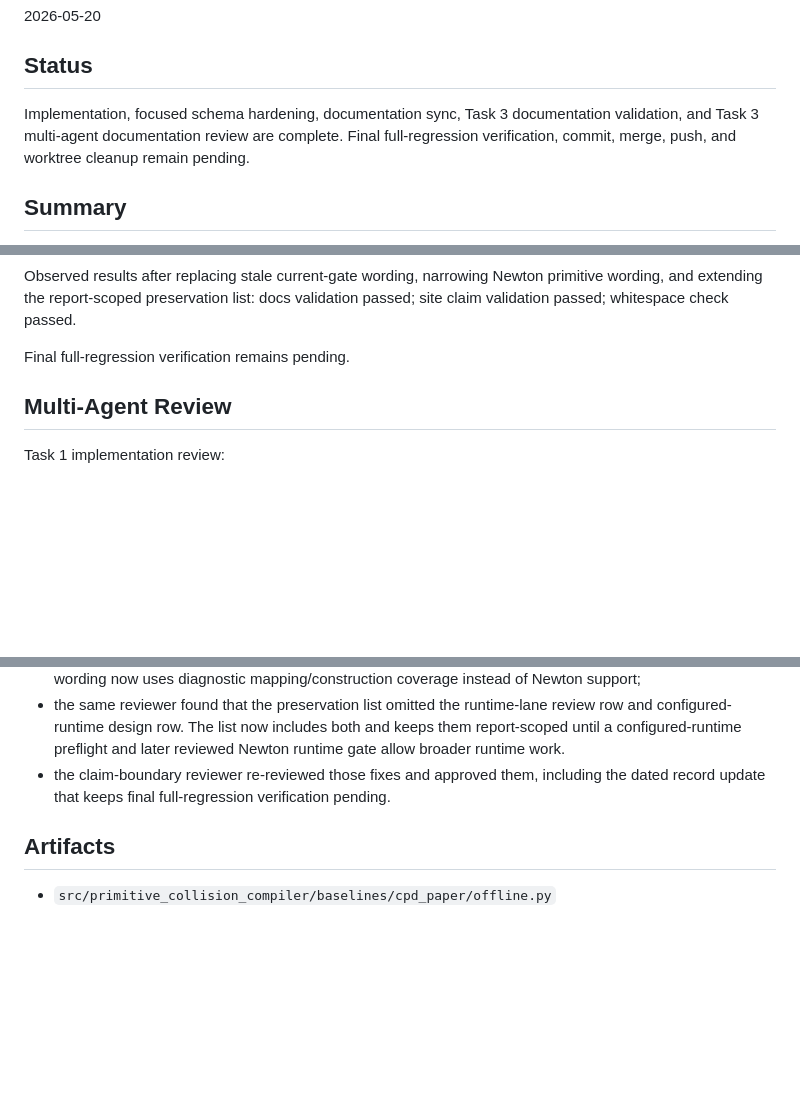
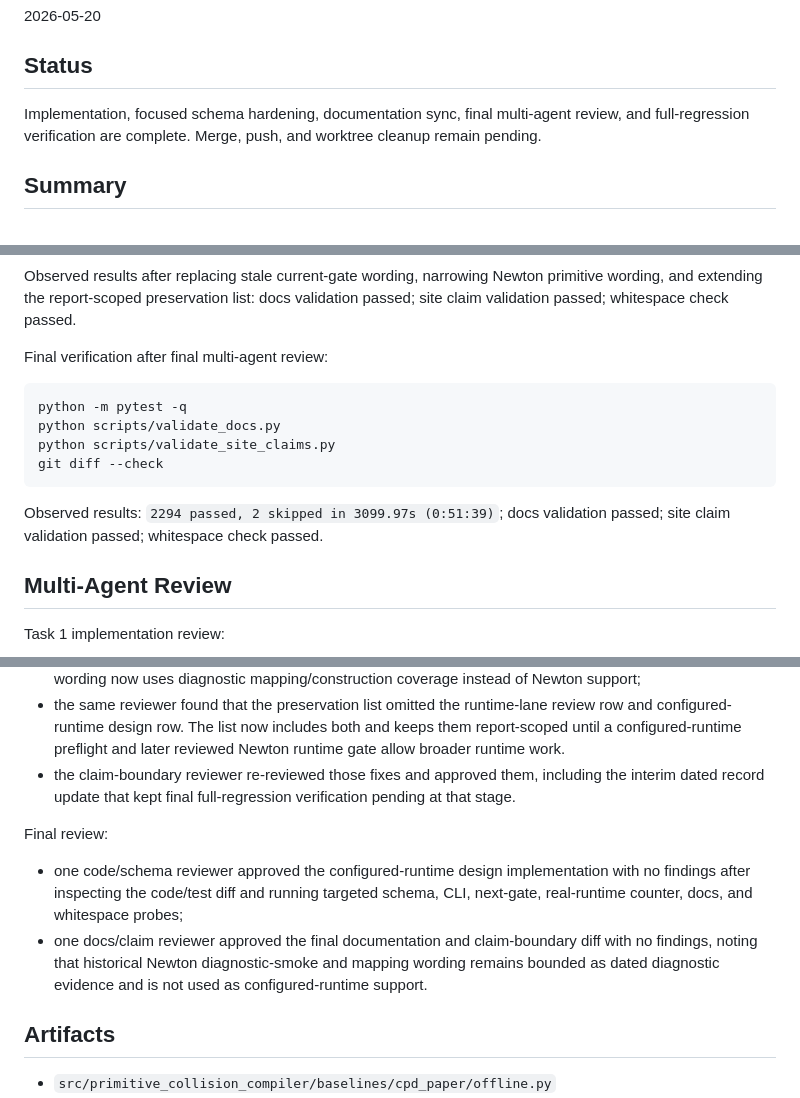
Before and after one commit to jandan138/physics-primitive-agent, a Markdown page: docs/records/2026-05-20-cpd-paper-newton-engine-builder-configured-runtime-design-contract.md, 3 parts joined by grey strips. Rendered like a GitHub page; blank space fills up the shorter version.

Commit message:
docs: finalize CPD configured-runtime verification

````diff
--- a/docs/records/2026-05-20-cpd-paper-newton-engine-builder-configured-runtime-design-contract.md
+++ b/docs/records/2026-05-20-cpd-paper-newton-engine-builder-configured-runtime-design-contract.md
@@ -6,9 +6,8 @@
 
 ## Status
 
-Implementation, focused schema hardening, documentation sync, Task 3 documentation validation, and
-Task 3 multi-agent documentation review are complete. Final full-regression verification, commit,
-merge, push, and worktree cleanup remain pending.
+Implementation, focused schema hardening, documentation sync, final multi-agent review, and
+full-regression verification are complete. Merge, push, and worktree cleanup remain pending.
 
 ## Summary
 
@@ -178,7 +177,17 @@ Observed results after replacing stale current-gate wording, narrowing Newton pr
 and extending the report-scoped preservation list: docs validation passed; site claim validation
 passed; whitespace check passed.
 
-Final full-regression verification remains pending.
+Final verification after final multi-agent review:
+
+```bash
+python -m pytest -q
+python scripts/validate_docs.py
+python scripts/validate_site_claims.py
+git diff --check
+```
+
+Observed results: `2294 passed, 2 skipped in 3099.97s (0:51:39)`; docs validation passed; site
+claim validation passed; whitespace check passed.
 
 ## Multi-Agent Review
 
@@ -209,8 +218,17 @@ Task 3 documentation review:
 - the same reviewer found that the preservation list omitted the runtime-lane review row and
   configured-runtime design row. The list now includes both and keeps them report-scoped until a
   configured-runtime preflight and later reviewed Newton runtime gate allow broader runtime work.
-- the claim-boundary reviewer re-reviewed those fixes and approved them, including the dated record
-  update that keeps final full-regression verification pending.
+- the claim-boundary reviewer re-reviewed those fixes and approved them, including the interim
+  dated record update that kept final full-regression verification pending at that stage.
+
+Final review:
+
+- one code/schema reviewer approved the configured-runtime design implementation with no findings
+  after inspecting the code/test diff and running targeted schema, CLI, next-gate, real-runtime
+  counter, docs, and whitespace probes;
+- one docs/claim reviewer approved the final documentation and claim-boundary diff with no
+  findings, noting that historical Newton diagnostic-smoke and mapping wording remains bounded as
+  dated diagnostic evidence and is not used as configured-runtime support.
 
 ## Artifacts
 
````
